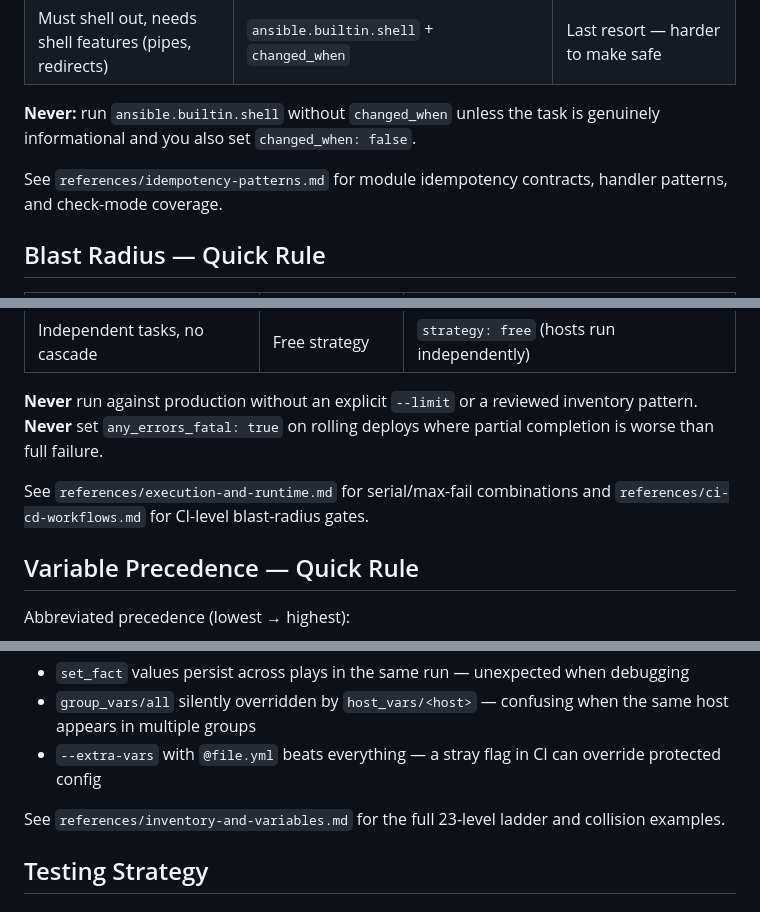
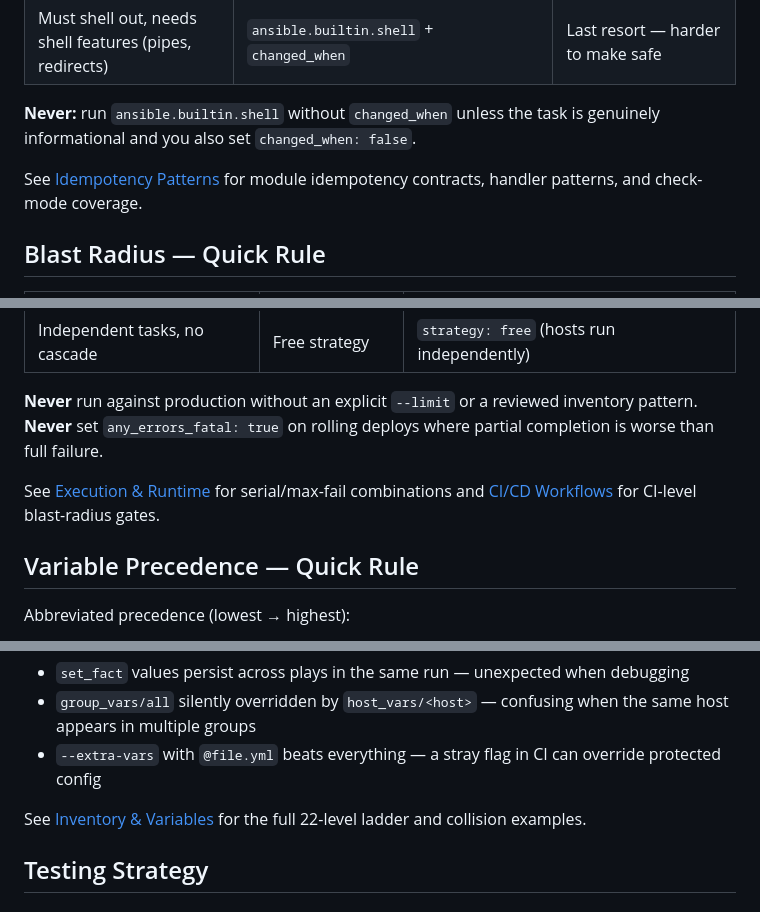
Before and after one commit to olandodeflexy/ansible-skill, a Markdown page: skills/ansible-skill/SKILL.md, 3 parts joined by grey strips. Drawn GitHub-style.

```diff
--- a/skills/ansible-skill/SKILL.md
+++ b/skills/ansible-skill/SKILL.md
@@ -122,7 +122,7 @@ Separate **inventories** from **roles**. Keep roles single-responsibility. Prefe
 
 **Never:** run `ansible.builtin.shell` without `changed_when` unless the task is genuinely informational and you also set `changed_when: false`.
 
-See `references/idempotency-patterns.md` for module idempotency contracts, handler patterns, and check-mode coverage.
+See [Idempotency Patterns](references/idempotency-patterns.md) for module idempotency contracts, handler patterns, and check-mode coverage.
 
 ## Blast Radius — Quick Rule
 
@@ -136,7 +136,7 @@ See `references/idempotency-patterns.md` for module idempotency contracts, handl
 
 **Never** run against production without an explicit `--limit` or a reviewed inventory pattern. **Never** set `any_errors_fatal: true` on rolling deploys where partial completion is worse than full failure.
 
-See `references/execution-and-runtime.md` for serial/max-fail combinations and `references/ci-cd-workflows.md` for CI-level blast-radius gates.
+See [Execution & Runtime](references/execution-and-runtime.md) for serial/max-fail combinations and [CI/CD Workflows](references/ci-cd-workflows.md) for CI-level blast-radius gates.
 
 ## Variable Precedence — Quick Rule
 
@@ -158,7 +158,7 @@ Abbreviated precedence (lowest → highest):
 - `group_vars/all` silently overridden by `host_vars/<host>` — confusing when the same host appears in multiple groups
 - `--extra-vars` with `@file.yml` beats everything — a stray flag in CI can override protected config
 
-See `references/inventory-and-variables.md` for the full 23-level ladder and collision examples.
+See [Inventory & Variables](references/inventory-and-variables.md) for the full 22-level ladder and collision examples.
 
 ## Testing Strategy
 
```
Also changed, not shown: other parts of skills/ansible-skill/SKILL.md (+23 -23 lines).
